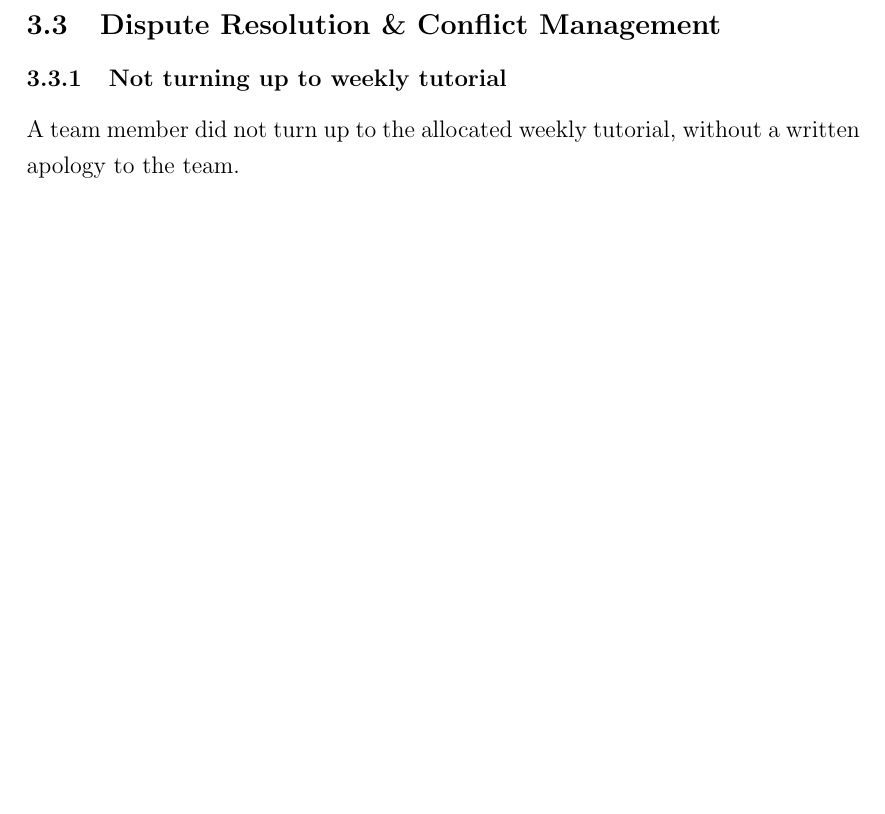
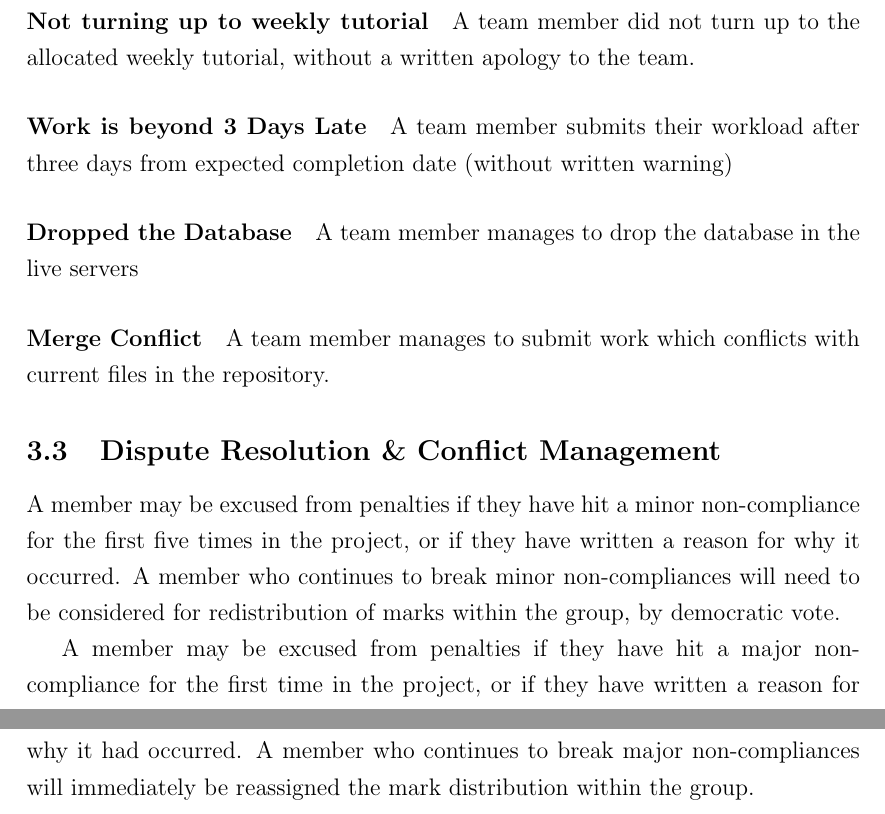
Before and after one commit to byronmejia/qut-ifb299, a LaTeX document (docs/1.0 Team Agreement/src/Team Agreement.tex): part of page 9 of 12 before the commit and two parts of pages 10 and 11 of 13 after it, the two joined at a grey line, cut so that both start at the same text, the shorter picture padded with empty space. Compiled offline with pdfLaTeX.

Commit message:
Completed Team Agreement

```diff
--- a/docs/1.0 Team Agreement/src/Team Agreement.tex
+++ b/docs/1.0 Team Agreement/src/Team Agreement.tex
@@ -349,9 +368,32 @@ This will be completed by:
+\paragraph{Not turning up to weekly tutorial}
+A team member did not turn up to the allocated weekly tutorial, without
+a written apology to the team.
+
+\paragraph{Work is beyond 3 Days Late}
+A team member submits their workload after three days
+from expected completion date (without written warning)
+
+\paragraph{Dropped the Database}
+A team member manages to drop the database in the live
+servers
+
+\paragraph{Merge Conflict}
+A team member manages to submit work which conflicts
+with current files in the repository.
 
 \subsection{Dispute Resolution \& Conflict Management}
+A member may be excused from penalties if
+they have hit a minor non-compliance for the first five times in the project,
+or if they have written a reason for why it occurred. A member who
+continues to break minor non-compliances will need to be
+considered for redistribution of marks within the group, by
+democratic vote.
 
-\subsubsection{Not turning up to weekly tutorial}
-A team member did not turn up to the allocated weekly tutorial, without
-a written apology to the team.
+A member may be excused from penalties if they have hit a major non-compliance
+for the first time in the project, or if they have written a reason for
+why it had occurred. A member who continues to break major non-compliances
+will immediately be reassigned the mark distribution within the group.
+
 
 \newpage
 \section{Conclusion}
```
Also changed, not shown: docs/1.0 Team Agreement/out/Team Agreement.pdf, docs/1.0 Team Agreement/src/Team Agreement.tex (27 more changed lines).
